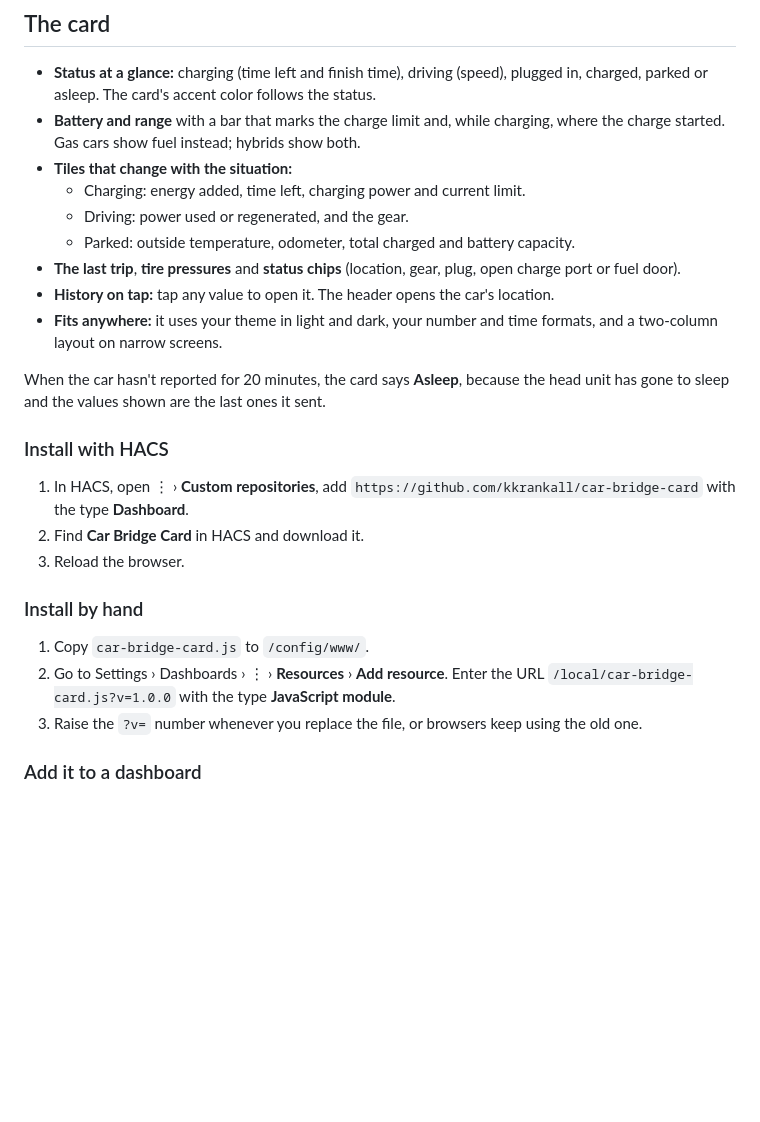
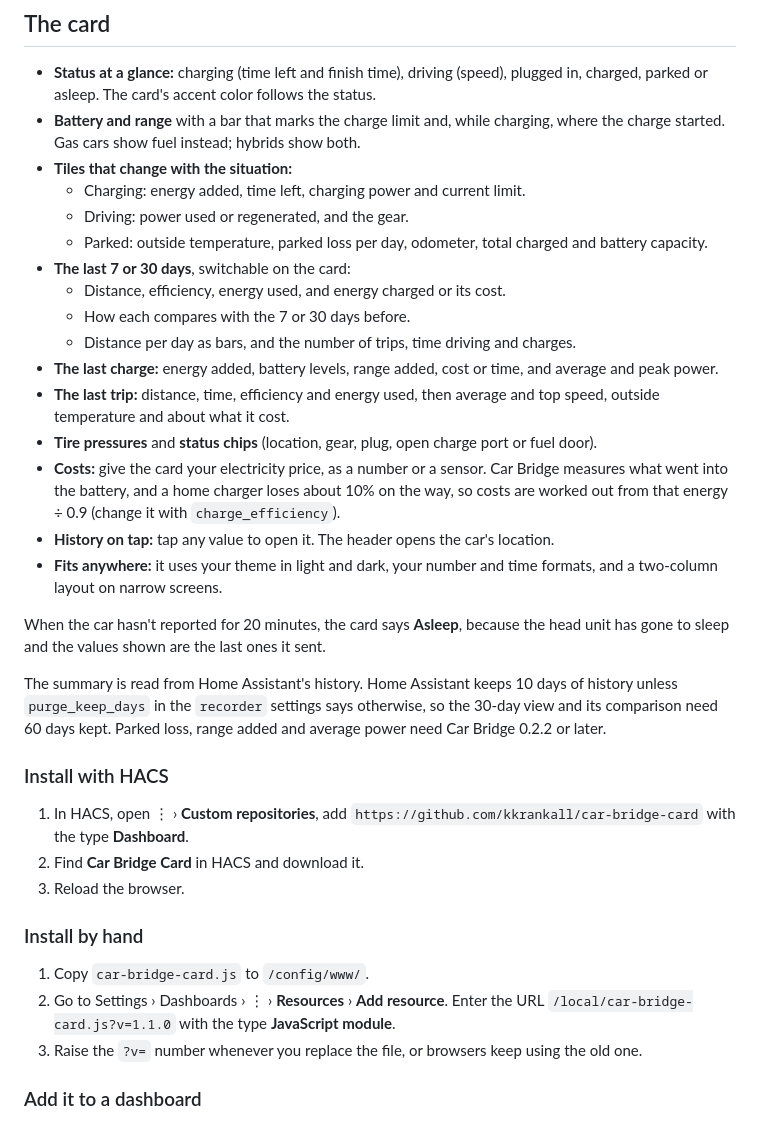
Before and after one commit to kkrankall/car-bridge-card, a Markdown page: README.md, the part around one of its changes. Drawn GitHub-style; blank space fills up the shorter version.

```diff
--- a/README.md
+++ b/README.md
@@ -67,15 +71,29 @@ so they aren't enough either.
 - **Tiles that change with the situation:**
   - Charging: energy added, time left, charging power and current limit.
   - Driving: power used or regenerated, and the gear.
-  - Parked: outside temperature, odometer, total charged and battery capacity.
-- **The last trip**, **tire pressures** and **status chips** (location, gear, plug, open charge port
-  or fuel door).
+  - Parked: outside temperature, parked loss per day, odometer, total charged and battery capacity.
+- **The last 7 or 30 days**, switchable on the card:
+  - Distance, efficiency, energy used, and energy charged or its cost.
+  - How each compares with the 7 or 30 days before.
+  - Distance per day as bars, and the number of trips, time driving and charges.
+- **The last charge:** energy added, battery levels, range added, cost or time, and average and
+  peak power.
+- **The last trip:** distance, time, efficiency and energy used, then average and top speed, outside
+  temperature and about what it cost.
+- **Tire pressures** and **status chips** (location, gear, plug, open charge port or fuel door).
+- **Costs:** give the card your electricity price, as a number or a sensor. Car Bridge measures what
+  went into the battery, and a home charger loses about 10% on the way, so costs are worked out from
+  that energy ÷ 0.9 (change it with `charge_efficiency`).
 - **History on tap:** tap any value to open it. The header opens the car's location.
 - **Fits anywhere:** it uses your theme in light and dark, your number and time formats, and a
   two-column layout on narrow screens.
 
 When the car hasn't reported for 20 minutes, the card says **Asleep**, because the head unit has gone
 to sleep and the values shown are the last ones it sent.
+
+The summary is read from Home Assistant's history. Home Assistant keeps 10 days of history unless
+`purge_keep_days` in the `recorder` settings says otherwise, so the 30-day view and its comparison
+need 60 days kept. Parked loss, range added and average power need Car Bridge 0.2.2 or later.
 
 ### Install with HACS
 
@@ -88,7 +106,7 @@ to sleep and the values shown are the last ones it sent.
 
 1. Copy `car-bridge-card.js` to `/config/www/`.
 2. Go to Settings › Dashboards › ⋮ › **Resources** › **Add resource**. Enter the URL
-   `/local/car-bridge-card.js?v=1.0.0` with the type **JavaScript module**.
+   `/local/car-bridge-card.js?v=1.1.0` with the type **JavaScript module**.
 3. Raise the `?v=` number whenever you replace the file, or browsers keep using the old one.
 
 ### Add it to a dashboard
```
Also changed, not shown: other parts of README.md (+13 -3 lines), images/card-asleep.png, images/card-charging.png, images/card-driving.png, 1 other file.
